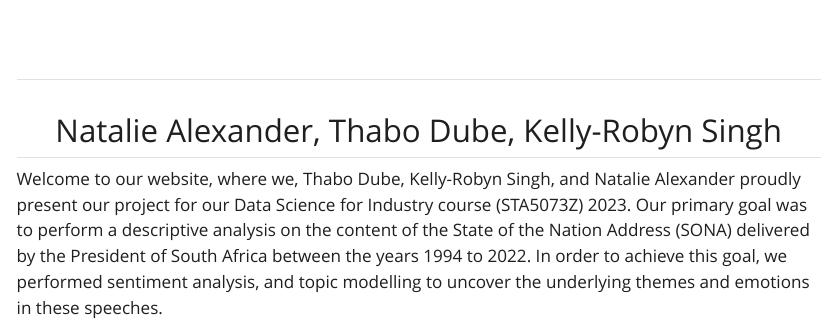
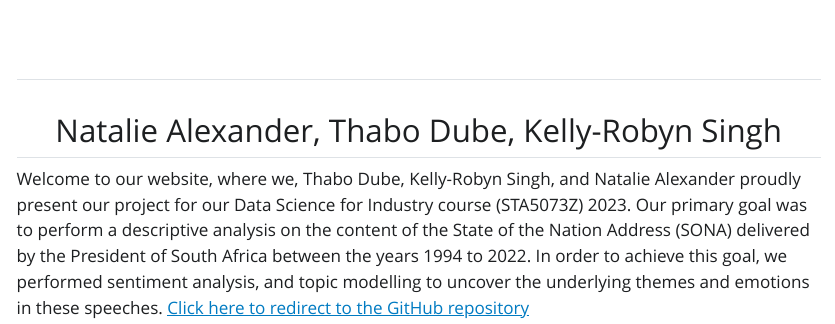
Before and after one commit to thabo562/STA5073Z_Assignment2, a Quarto document (about.qmd): the page in a window 1100 px wide, from 120 px down. The pictures show the output file about.html that the author committed with the source, opened offline; Quarto's library style sheets are replaced by a plain one without menus.

Commit message:
changes to about.qmd

```diff
--- a/about.qmd
+++ b/about.qmd
@@ -25,4 +25,4 @@ about:
 
 </div>
 
-Welcome to our website, where we, Thabo Dube, Kelly-Robyn Singh, and Natalie Alexander proudly present our project for our Data Science for Industry course (STA5073Z) 2023. Our primary goal was to perform a descriptive analysis on the content of the State of the Nation Address (SONA) delivered by the President of South Africa between the years 1994 to 2022. In order to achieve this goal, we performed sentiment analysis, and topic modelling to uncover the underlying themes and emotions in these speeches.
+Welcome to our website, where we, Thabo Dube, Kelly-Robyn Singh, and Natalie Alexander proudly present our project for our Data Science for Industry course (STA5073Z) 2023. Our primary goal was to perform a descriptive analysis on the content of the State of the Nation Address (SONA) delivered by the President of South Africa between the years 1994 to 2022. In order to achieve this goal, we performed sentiment analysis, and topic modelling to uncover the underlying themes and emotions in these speeches. [Click here to redirect to the GitHub repository](https://github.com/thabo562/STA5073Z_Assignment2)
```
Also changed, not shown: about.html.
